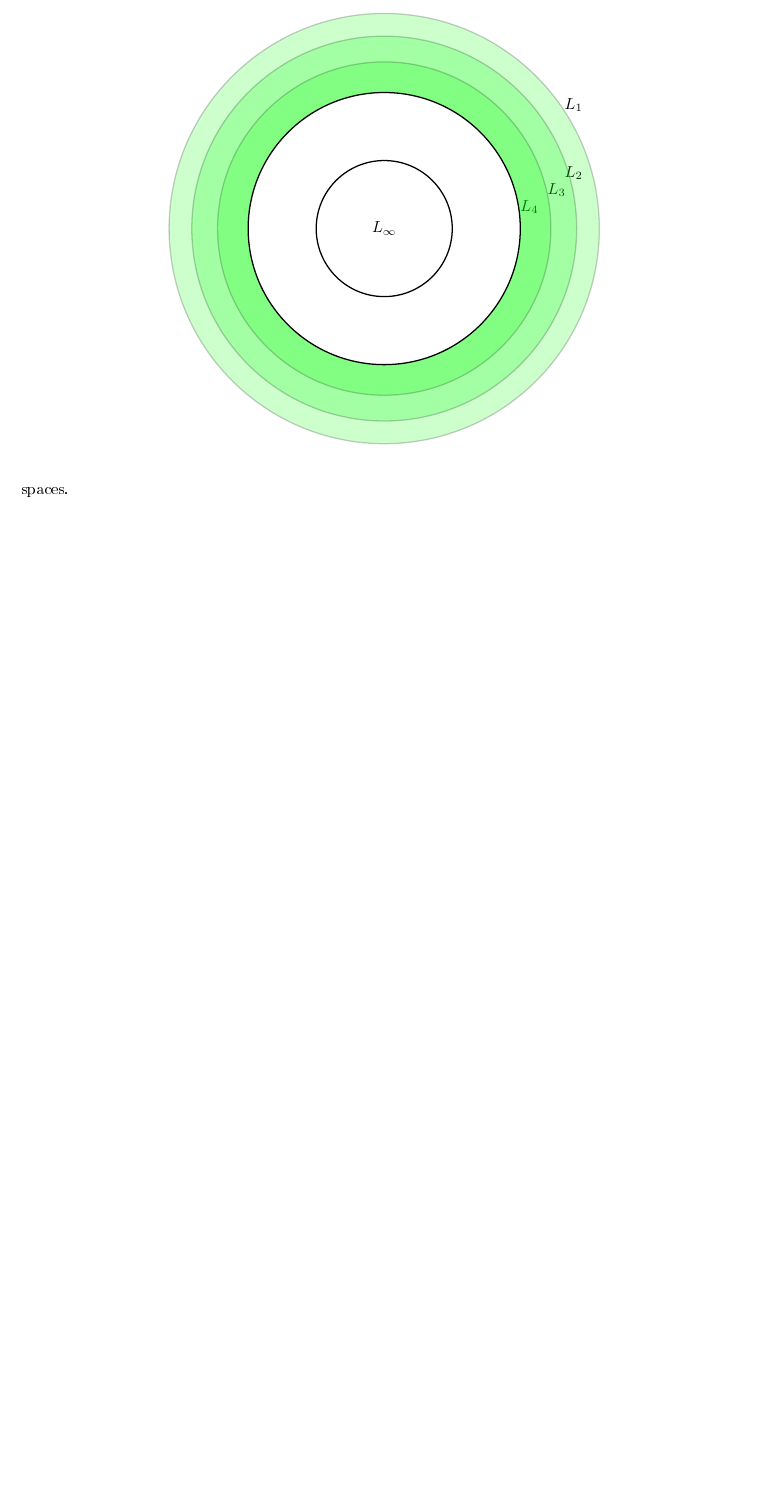
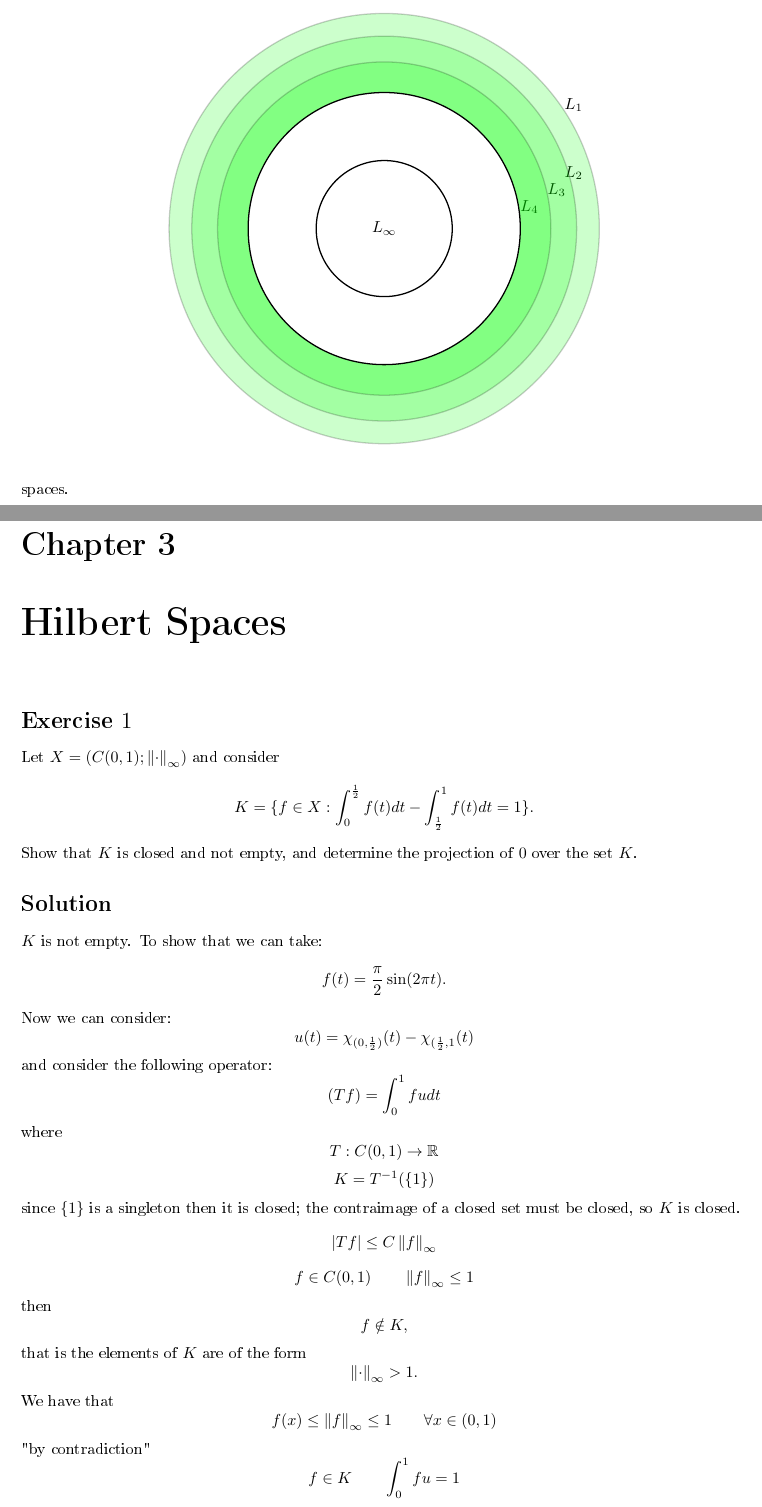
Before and after one commit to nicolaf1/A-starting-point-of-a-collection-of-Math-Exercises, a LaTeX book (FA_exercises.tex): part of page 5 of 5 before the commit and two parts of pages 5 and 6 of 8 after it, the two joined at a grey line, cut so that both start at the same text, the shorter picture padded with empty space. The pictures show the PDF file FA_exercises.pdf that the author committed with the source.

Commit message:
Add files via upload

```diff
--- a/FA_exercises.tex
+++ b/FA_exercises.tex
@@ -235,3 +234,35 @@ Since $[0, 1]$ is a bounded set we have the following embeddings:
 \end{figure}
 The sequence $f_n(x)$ lives in "green" spaces.
 
+\chapter{Hilbert Spaces}
+\section*{Exercise $1$}
+Let $X = (C(0,1); \norm{ \cdot }_{\infty})$ and consider
+$$K = \{ f \in X : \int_0^{\frac{1}{2}} f(t) dt - \int_{\frac{1}{2}}^1 f(t) dt = 1 \}.$$
+Show that $K$ is closed and not empty, and determine the projection of $0$ over the set $K$.
+\section*{Solution}
+$K$ is not empty. To show that we can take:
+$$f(t) = \frac{\pi}{2} \sin(2 \pi t).$$
+Now we can consider:
+$$u(t) = \chi_{(0, \frac{1}{2})}(t) - \chi_{(\frac{1}{2}, 1}(t)$$
+and consider the following operator:
+$$(Tf) = \int_0^1 f u dt$$
+where
+$$T: C(0, 1) \rightarrow \mathbb{R}$$
+$$K = T^{-1}(\{ 1 \})$$
+since $\{ 1 \}$ is a singleton then it is closed; the contraimage of a closed set must be closed, so $K$ is closed.
+$$|Tf| \leq C \norm{f}_{\infty}$$
+$$f \in C(0, 1) \qquad \norm{f}_{\infty} \leq 1$$
+then
+$$f \notin K,$$
+that is the elements of $K$ are of the form
+$$\norm{ \cdot }_{\infty} > 1.$$
+We have that
+$$f(x) \leq \norm{f}_{\infty} \leq 1 \qquad \forall x \in (0, 1)$$
+"by contradiction"
+$$f \in K \qquad \int_0^1 f u = 1$$
+$$1 = \int_0^1 f u \leq \int_0^1 |f| |u| \leq \norm{f}_{\infty} \int_0^1 dt = \norm{f}_{\infty} \leq 1.$$
+We have that
+$$|f u| \leq 1 \qquad \int_0^1 |f u| = 1$$
+so that
+$$| f u | = 1 \quad a.e.$$
+$$\int_0^1( 1 - | f u|) = 0 \qquad a.e.$$
@@ -237,0 +296,7 @@ The sequence $f_n(x)$ lives in "green" spaces.
+$$d = \inf \{ \norm{ f }_{\infty} : f \in K \}$$
+$$\norm{ f }_{\infty} \leq 1 \qquad \implies \qquad f \notin K$$
+$$d = \inf \{ \norm{ f }_{\infty} : f \in K \} \geq 1,$$
+we can take $1 < \alpha < 2$ and $\epsilon = \frac{\alpha - 1}{\alpha}$.
+$$f_{\alpha} = -\frac{\alpha}{\epsilon}(x - \frac{1}{2})$$
+\begin{figure}[!ht]
+\begin{center}
@@ -237,0 +319,9 @@ The sequence $f_n(x)$ lives in "green" spaces.
+\end{tikzpicture}
+\end{center}
+\end{figure}
+\clearpage
+Now we show that $f_{\alpha} = -\frac{\alpha}{\epsilon}(x - \frac{1}{2})$ belongs to $K$.
+$$\int_0^{\frac{1}{2}} f_{\alpha} - \int_{\frac{1}{2}}^1 f_{\alpha} = 1 \qquad \forall \alpha \in (1, 2)$$
+$$\norm{f_{\alpha}}_{\infty} = \alpha,$$
+$\alpha$ is the supremum,
+$$d = \inf \{ \norm{f}_{\infty} : f \in K \} \leq \norm{f_{\alpha}}_{\infty} = \alpha$$
```
Also changed, not shown: FA_exercises.pdf, FA_exercises.tex (59 more changed lines), 3 other files.
